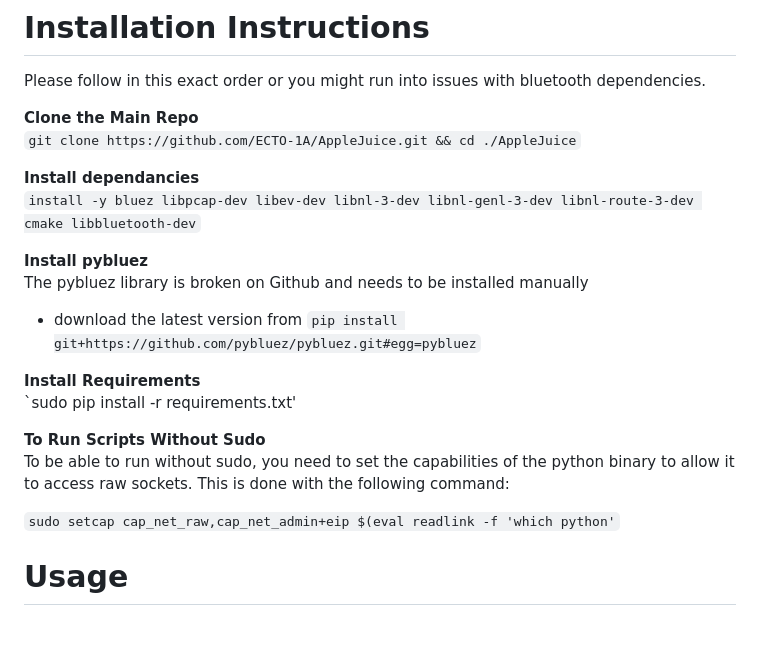
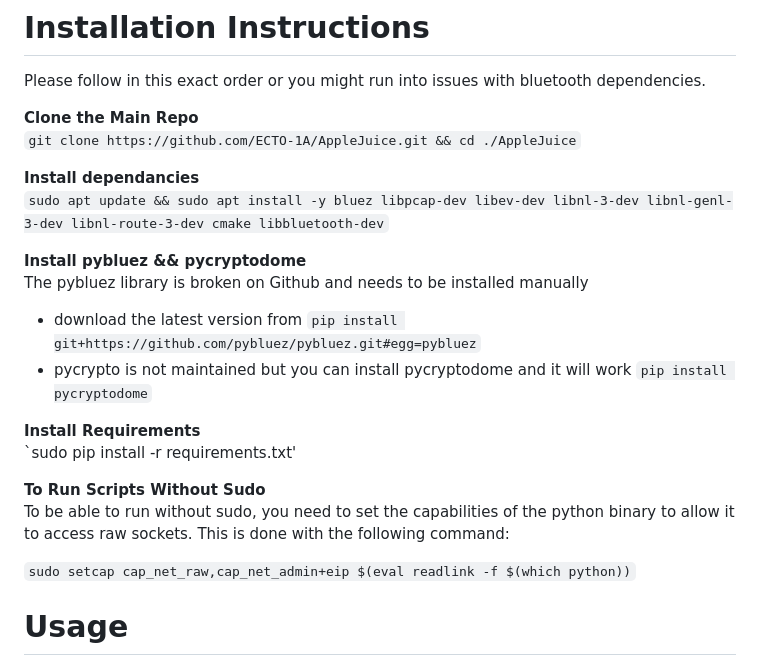
Before and after one commit to ECTO-1A/AppleJuice, a Markdown page: README.md, the part around the change. GitHub-like rendering; blank space fills up the shorter version.

Commit message:
Update README.md
fixed install instructions

```diff
--- a/README.md
+++ b/README.md
@@ -36,11 +36,12 @@ Please follow in this exact order or you might run into issues with bluetooth de
 `git clone https://github.com/ECTO-1A/AppleJuice.git && cd ./AppleJuice`
 
 **Install dependancies**\
-`install -y bluez libpcap-dev libev-dev libnl-3-dev libnl-genl-3-dev libnl-route-3-dev cmake libbluetooth-dev`
+`sudo apt update && sudo apt install -y bluez libpcap-dev libev-dev libnl-3-dev libnl-genl-3-dev libnl-route-3-dev cmake libbluetooth-dev`
 
-**Install pybluez**\
+**Install pybluez && pycryptodome**\
 The pybluez library is broken on Github and needs to be installed manually
   - download the latest version from `pip install git+https://github.com/pybluez/pybluez.git#egg=pybluez`
+  - pycrypto is not maintained but you can install pycryptodome and it will work `pip install pycryptodome`
 
 **Install Requirements**\
 `sudo pip install -r requirements.txt'
@@ -48,7 +49,7 @@ The pybluez library is broken on Github and needs to be installed manually
 **To Run Scripts Without Sudo**\
 To be able to run without sudo, you need to set the capabilities of the python binary to allow it to access raw sockets. This is done with the following command:
 
-`sudo setcap cap_net_raw,cap_net_admin+eip $(eval readlink -f 'which python'`
+`sudo setcap cap_net_raw,cap_net_admin+eip $(eval readlink -f $(which python))`
 
 
 # Usage
```
